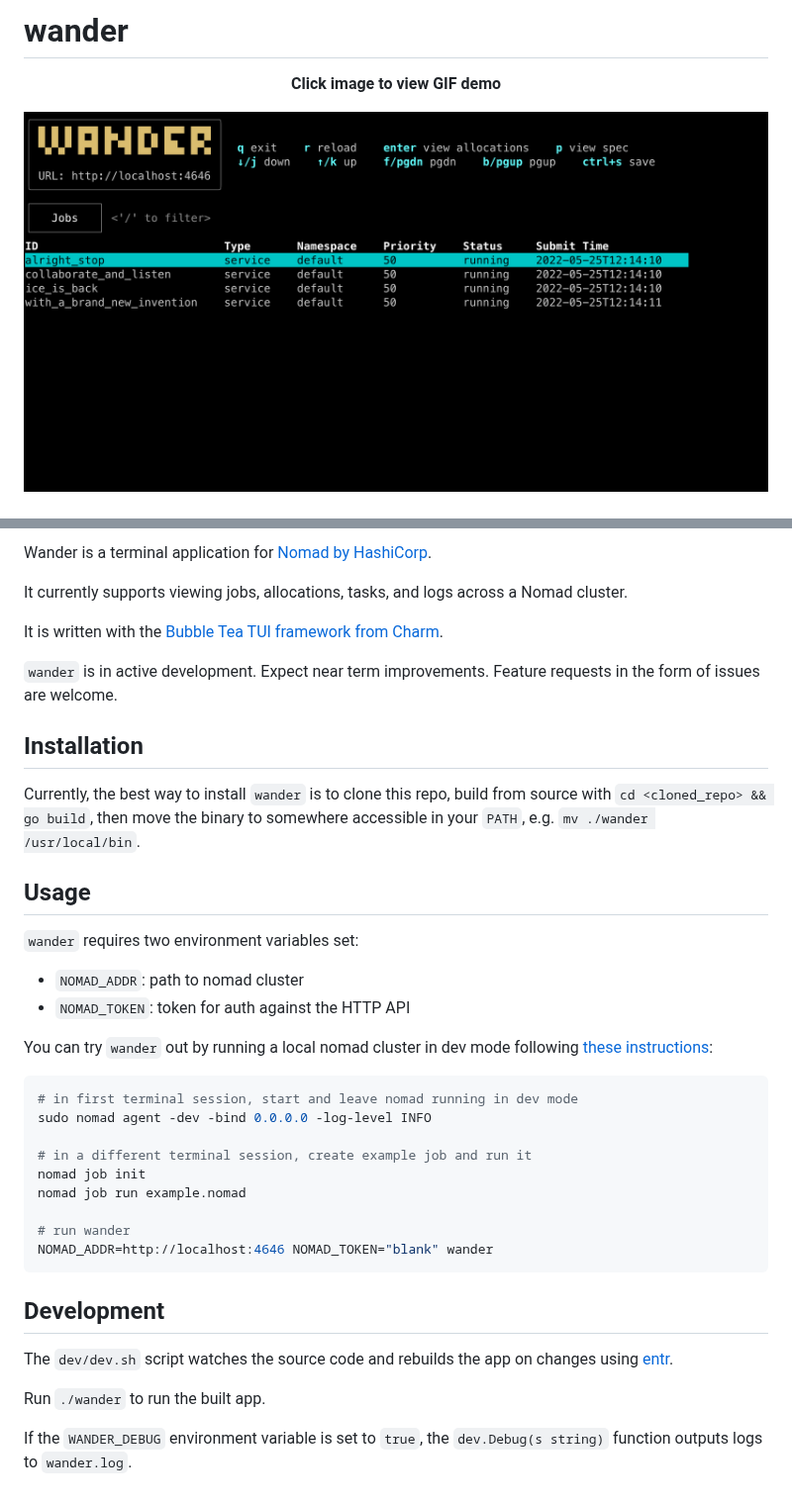
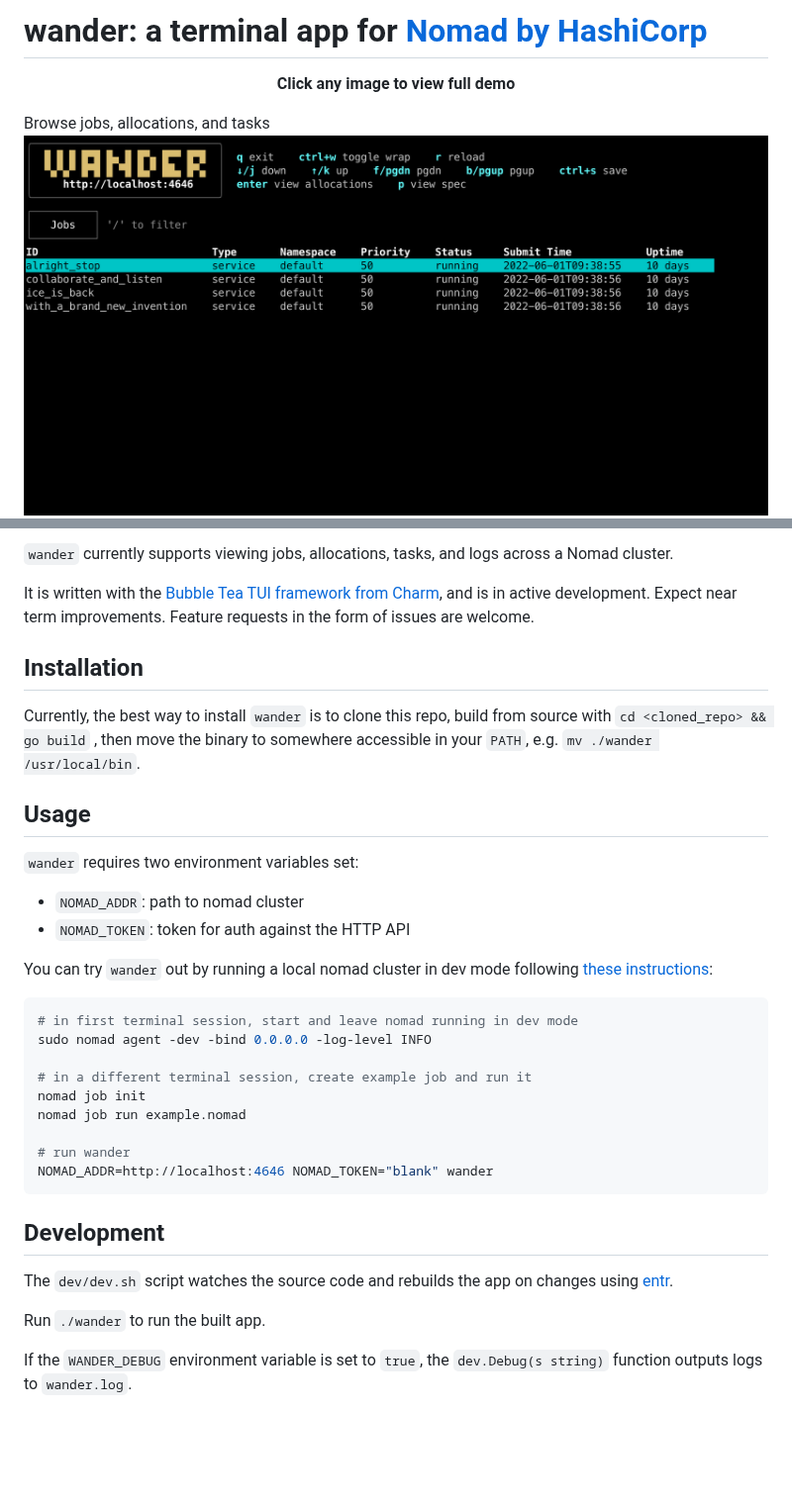
Before and after one commit to robinovitch61/wander, a Markdown page: README.md, 2 parts joined by grey strips. Shown at 99% size. Rendered like a GitHub page; pictures changed too: img/wander.jpg; blank space fills up the shorter version.

````diff
--- a/README.md
+++ b/README.md
@@ -1,5 +1,6 @@
-# wander
+# wander: a terminal app for [Nomad by HashiCorp](https://www.nomadproject.io/)
 
-<p align="center"><strong>Click image to view GIF demo</strong></p>
+<p align="center"><strong>Click any image to view full demo</strong></p>
 
+Browse jobs, allocations, and tasks
 [![wander](./img/wander.jpg)](https://robinovitch61-cdn.s3.us-west-2.amazonaws.com/wander.gif)
@@ -6,23 +9,24 @@
 
-Wander is a terminal application for [Nomad by HashiCorp](https://www.nomadproject.io/).
+`wander` currently supports viewing jobs, allocations, tasks, and logs across a Nomad cluster.
 
-It currently supports viewing jobs, allocations, tasks, and logs across a Nomad cluster.
-
-It is written with the [Bubble Tea TUI framework from Charm](https://github.com/charmbracelet/bubbletea).
-
-`wander` is in active development. Expect near term improvements. Feature requests in the form of issues are welcome.
+It is written with the [Bubble Tea TUI framework from Charm](https://github.com/charmbracelet/bubbletea), and is in
+active development. Expect near term improvements. Feature requests in the form of issues are welcome.
 
 ## Installation
 
-Currently, the best way to install `wander` is to clone this repo, build from source with `cd <cloned_repo> && go build`, then move the binary to somewhere accessible in your `PATH`, e.g. `mv ./wander /usr/local/bin`.
+Currently, the best way to install `wander` is to clone this repo, build from source with `cd <cloned_repo> && go build`
+, then move the binary to somewhere accessible in your `PATH`, e.g. `mv ./wander /usr/local/bin`.
 
 ## Usage
 
 `wander` requires two environment variables set:
+
 - `NOMAD_ADDR`: path to nomad cluster
 - `NOMAD_TOKEN`: token for auth against the HTTP API
 
-You can try `wander` out by running a local nomad cluster in dev mode following [these instructions](https://learn.hashicorp.com/tutorials/nomad/get-started-run?in=nomad/get-started):
+You can try `wander` out by running a local nomad cluster in dev mode
+following [these instructions](https://learn.hashicorp.com/tutorials/nomad/get-started-run?in=nomad/get-started):
+
 ```sh
 # in first terminal session, start and leave nomad running in dev mode
 sudo nomad agent -dev -bind 0.0.0.0 -log-level INFO
@@ -37,8 +41,10 @@ NOMAD_ADDR=http://localhost:4646 NOMAD_TOKEN="blank" wander
 
 ## Development
 
-The `dev/dev.sh` script watches the source code and rebuilds the app on changes using [entr](https://github.com/eradman/entr).
+The `dev/dev.sh` script watches the source code and rebuilds the app on changes
+using [entr](https://github.com/eradman/entr).
 
 Run `./wander` to run the built app.
 
-If the `WANDER_DEBUG` environment variable is set to `true`, the `dev.Debug(s string)` function outputs logs to `wander.log`.
+If the `WANDER_DEBUG` environment variable is set to `true`, the `dev.Debug(s string)` function outputs logs
+to `wander.log`.
````
Also changed, not shown: other parts of README.md (+2 -0 lines), img/demo.gif (deleted), img/logs.jpg (added).
